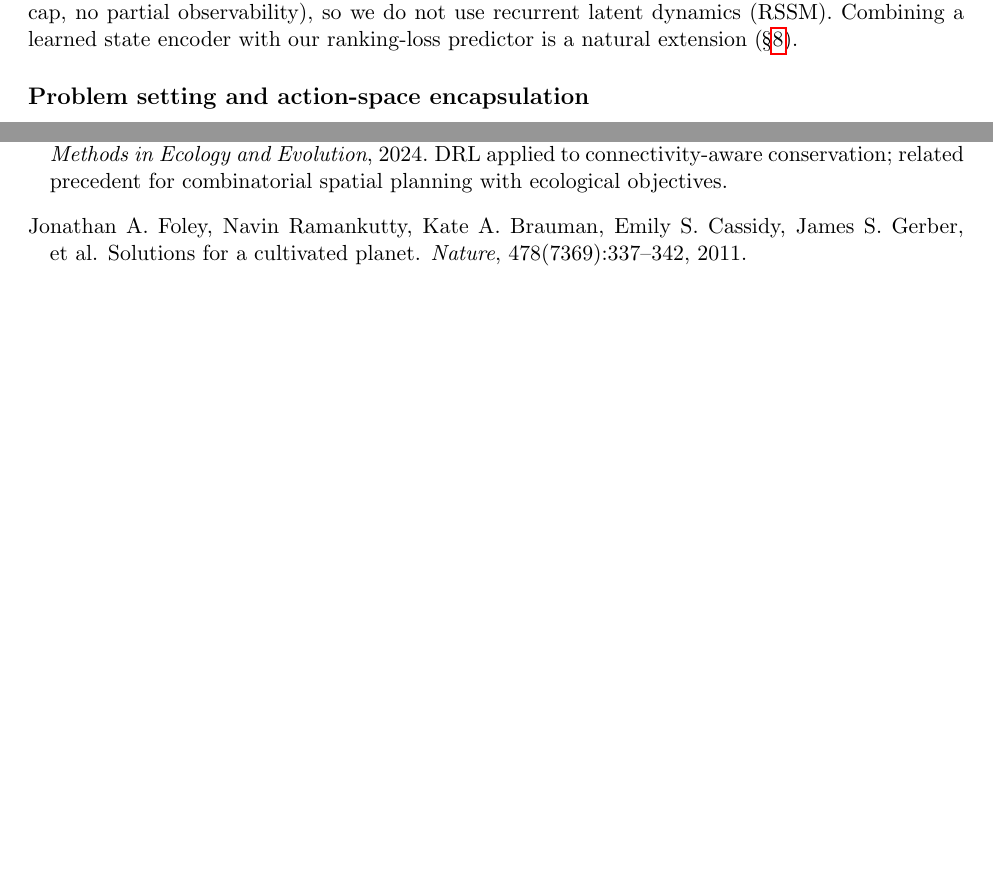
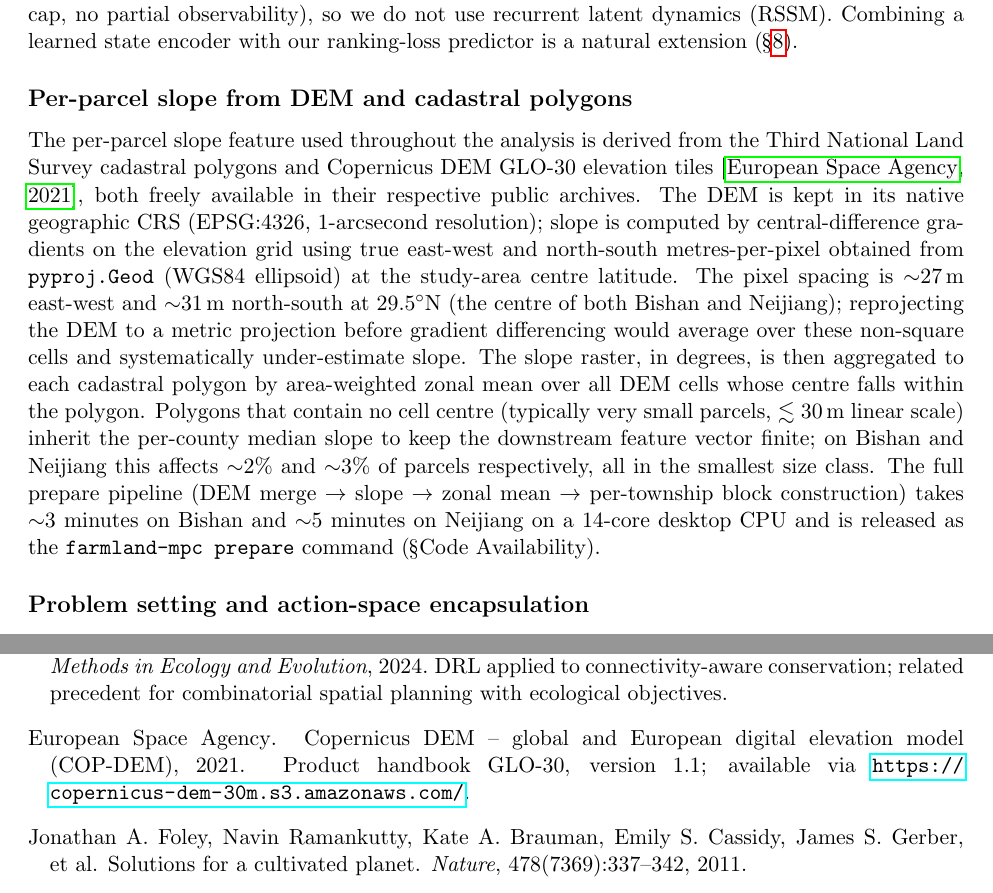
Before and after one commit to zhouning/arcgis-farmland-mpc, a LaTeX paper (paper/paper9_v7_draft.tex, which reads paper/references_v6.bib): two parts of pages 13 and 21 of 24 before the commit and two parts of pages 13 and 22 of 25 after it, joined at a grey line, cut so that both start at the same text, the shorter picture padded with empty space. The pictures show the PDF file paper/paper9_v7_draft.pdf that the author committed with the source.

Commit message:
paper(methods): document per-parcel slope derivation from DLTB + Copernicus DEM
The Methods section described per-parcel slope as an input feature
(Table 1, §sec:methods-action 'farmland slope, slope statistics') but
did not document how it is computed from the raw DLTB cadastral
polygons + DEM tiles. Adds a §sec:methods-prepare subsection covering:

  - DEM source (Copernicus DEM GLO-30, freely available)
  - native geographic CRS, no reprojection before slope computation
  - true E-W / N-S metres-per-pixel via pyproj.Geod (~27m × ~31m at
    29.5°N) -- non-square cells preserved
  - central-difference gradient on the elevation grid
  - area-weighted zonal mean per cadastral polygon
  - small-polygon median fill (~2-3% of parcels affected)
  - released as 'farmland-mpc prepare', wall-clock ~3-5 min per county

Adds the Copernicus DEM bib entry (copernicus2021dem). No change to any
reported number; this is a methods-completeness addition so an
independent re-implementer has the algorithmic detail needed to
reproduce Table 1's initial-state values from raw inputs.

Co-Authored-By: Claude Opus 4.8 (1M context) <noreply@anthropic.com>

```diff
--- a/paper/paper9_v7_draft.tex
+++ b/paper/paper9_v7_draft.tex
@@ -368,6 +368,10 @@ The toolchain has been integration-tested on a clean ArcGIS Pro 3.6 environment
 
 \paragraph{World-model scope clarification.} We use \emph{world model} in the operational sense of \citet{chua2018deep} and \citet{janner2019trust}: a learned $\hat{p}(s_{t+1}, r_t \mid s_t, a_t)$ that substitutes for the real environment either in MPC lookahead or in dream-style policy training. Our model does not learn a state representation from raw observations, as Dreamer-family world models do \citep{hafner2025dreamerv3}; it operates on pre-extracted block-level features. The task is fully observed and episodic (100-step cap, no partial observability), so we do not use recurrent latent dynamics (RSSM). Combining a learned state encoder with our ranking-loss predictor is a natural extension (\S\ref{sec:discussion}).
 
+\subsection*{Per-parcel slope from DEM and cadastral polygons}\label{sec:methods-prepare}
+
+The per-parcel slope feature used throughout the analysis is derived from the Third National Land Survey cadastral polygons and Copernicus DEM GLO-30 elevation tiles \citep{copernicus2021dem}, both freely available in their respective public archives. The DEM is kept in its native geographic CRS (EPSG:4326, 1-arcsecond resolution); slope is computed by central-difference gradients on the elevation grid using true east-west and north-south metres-per-pixel obtained from \texttt{pyproj.Geod} (WGS84 ellipsoid) at the study-area centre latitude. The pixel spacing is $\sim$$27$\,m east-west and $\sim$$31$\,m north-south at $29.5^\circ$N (the centre of both Bishan and Neijiang); reprojecting the DEM to a metric projection before gradient differencing would average over these non-square cells and systematically under-estimate slope. The slope raster, in degrees, is then aggregated to each cadastral polygon by area-weighted zonal mean over all DEM cells whose centre falls within the polygon. Polygons that contain no cell centre (typically very small parcels, $\lesssim 30$\,m linear scale) inherit the per-county median slope to keep the downstream feature vector finite; on Bishan and Neijiang this affects $\sim$$2$\% and $\sim$$3$\% of parcels respectively, all in the smallest size class. The full prepare pipeline (DEM merge $\to$ slope $\to$ zonal mean $\to$ per-township block construction) takes $\sim$$3$ minutes on Bishan and $\sim$$5$ minutes on Neijiang on a 14-core desktop CPU and is released as the \texttt{farmland-mpc prepare} command (\S Code Availability).
+
 \subsection*{Problem setting and action-space encapsulation}\label{sec:methods-action}
 
 We study county-level farmland consolidation in two real counties (Bishan District, Chongqing; Neijiang Dongxing District, Sichuan) and seven synthetic landscapes (\S\ref{sec:methods-synth}). For Bishan, the planning area comprises 13 townships, $2{,}600$ spatial blocks, and $52{,}515$ cadastral parcels; for Neijiang, 29 townships, $3{,}711$ blocks, and $76{,}376$ parcels (Table~\ref{tab:counties}). Each block aggregates multiple parcels and is characterised by 17 features (farmland area, forest area, slope statistics, adjacency metrics, and investment indicators). Global context is encoded as an additional 12 features (remaining budget, contiguity, \textit{baimu fang} count, etc.). The episode length is fixed at 100 steps for the real-data experiments and 50 steps for the synthetic benchmark (\S\ref{sec:bench}); each step has a budget of up to 5 paired farmland--forest swaps.
--- a/paper/references_v6.bib
+++ b/paper/references_v6.bib
@@ -551,0 +556,4 @@
+  year={2021},
+  publisher={European Space Agency},
+  note={Product handbook GLO-30, version 1.1; available via \url{https://copernicus-dem-30m.s3.amazonaws.com/}},
+}
```
Also changed, not shown: paper/paper9_v7_draft.pdf, paper/references_v6.bib (4 more changed lines).
